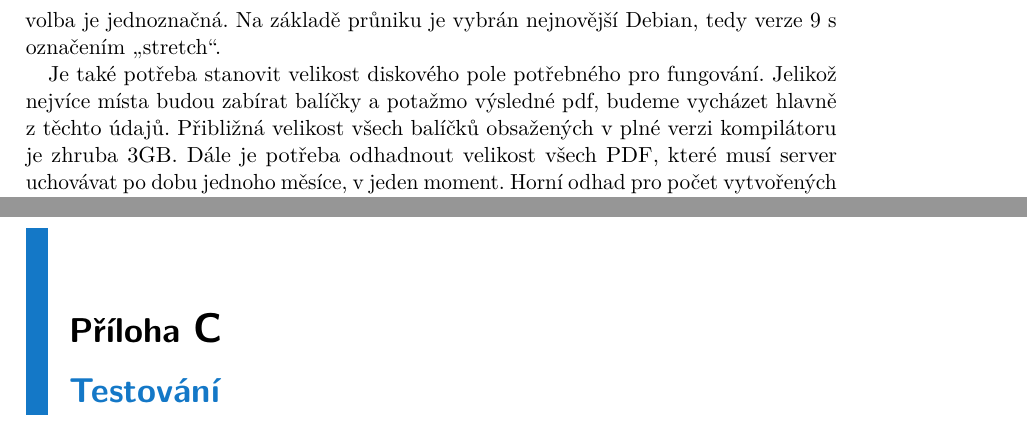
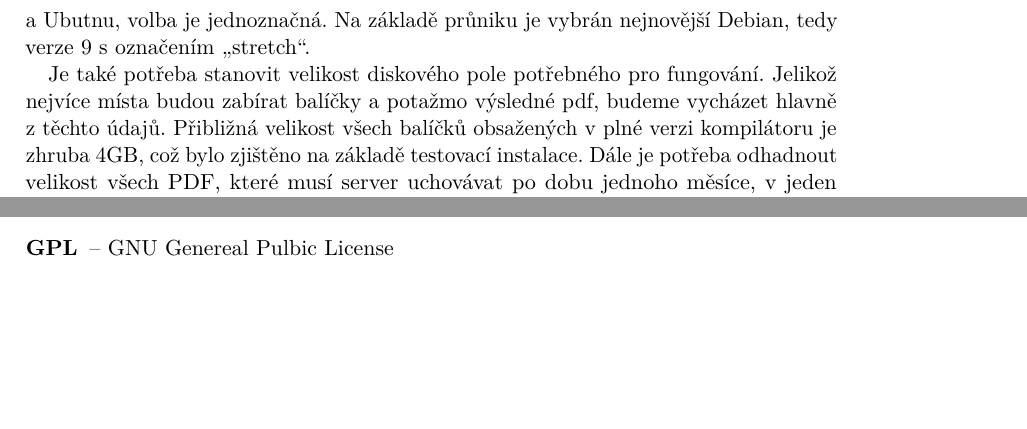
Before and after one commit to tadky/bp, a LaTeX thesis (LATEX-Thesis/bp-thesis.tex, which reads LATEX-Thesis/design.tex, LATEX-Thesis/prilohy.tex, LATEX-Thesis/zkratky.tex): two parts of pages 22 and 27 of 27 before the commit and two parts of pages 22 and 26 of 26 after it, joined at a grey line, cut so that both start at the same text, the shorter picture padded with empty space. Compiled offline with pdfLaTeX.

Commit message:
first app commit

```diff
--- a/LATEX-Thesis/bp-thesis.tex
+++ b/LATEX-Thesis/bp-thesis.tex
@@ -27,9 +27,9 @@
 	keywords-english = {LaTeX, PDF, Moodle, CourseWare, Web service, REST, Java EE},
 	%front-specification = true,
 	%specification-file = {}, % PDF s tvym zadanim prace
-	day = 2,
-	month = 11,
-	year = 2018,
+	day = 11,
+	month = 1,
+	year = 2019,
 }
 
 \ctuprocess
@@ -55,13 +55,13 @@
 
 % Abstrakt v anglictine
 \begin{abstract-english}
-	Thesis consists of design and implementation of web service providing conversion of LaTeX to PDF. This wervice will be available for users of Moodle and CourseWare. It helps them to create PDF inside of web browser instead of compiling it on their computer. Service will be tested and deployed.
+	Thesis consists of design of web service providing conversion of \LaTeX\ to PDF. This service will be available for users of Moodle and CourseWare. It helps them to create PDF inside of web browser instead of compiling it on their computer.
 \end{abstract-english}
 
 
 % Abstrakt v cestine
 \begin{abstract-czech}
-	Práce pojednává o návrhu a vývoji webové služby pro konverzi LaTeXu do PDF pro uživatele v Moodle a CourseWare. Služba má uživatelům usnadnit práci s LaTeXovými soubory přímo skrze portál, bez potřeby stahování a kompilace na svém stroji. Součástí je i testování a nasazení do provozu.
+	Práce pojednává o návrhu webové služby pro konverzi \LaTeX u do PDF pro uživatele v Moodle a CourseWare. Služba má uživatelům usnadnit práci s \LaTeX\ ovými soubory přímo skrze portál, bez potřeby stahování a kompilace na svém stroji.
 \end{abstract-czech}
 
 
--- a/LATEX-Thesis/design.tex
+++ b/LATEX-Thesis/design.tex
@@ -53,5 +53,5 @@ Jelikož jsou kladeny požadavky na výsledný soubor PDF a bohužel kompilátor
 
 \subsection{Server}
-V této fázi návrhu máme už všechny potřebné informace, aby mohl být zvolen operační systém a stanoveny požadavky na server. Jsou známy dvě omezující podmínky kladené na systém. První vychází z požadavků: OS musí být Debian nebo CentOS. Druhou určuje kompilátor. Jelikož byl zvolen MikTeX, který je podporován na Debian a Ubutnu, volba je jednoznačná. Na základě průniku je vybrán nejnovější Debian, tedy verze 9 s označením \enquote{stretch}.
+V této fázi návrhu máme už všechny potřebné informace, aby mohl být zvolen operační systém a stanoveny požadavky na server. Jsou známy dvě omezující podmínky kladené na systém. První vychází z požadavků: operační systém musí být Debian nebo CentOS. Druhou určuje kompilátor. Jelikož byl zvolen MikTeX, který je podporován na Debian a Ubutnu, volba je jednoznačná. Na základě průniku je vybrán nejnovější Debian, tedy verze 9 s označením \enquote{stretch}.
 \par
-Je také potřeba stanovit velikost diskového pole potřebného pro fungování. Jelikož nejvíce místa budou zabírat balíčky a potažmo výsledné pdf, budeme vycházet hlavně z těchto údajů. Přibližná velikost všech balíčků obsažených v plné verzi kompilátoru je zhruba 3GB. Dále je potřeba odhadnout velikost všech PDF, které musí server uchovávat po dobu jednoho měsíce, v jeden moment. Horní odhad pro počet vytvořených PDF za den je 30 a pro velikost souboru je 10MB. Tedy na konci měsíce se může očekávat velikost cca 10GB. Tedy celkové požadované místo je 15GB.
+Je také potřeba stanovit velikost diskového pole potřebného pro fungování. Jelikož nejvíce místa budou zabírat balíčky a potažmo výsledné pdf, budeme vycházet hlavně z těchto údajů. Přibližná velikost všech balíčků obsažených v plné verzi kompilátoru je zhruba 4GB, což bylo zjištěno na základě testovací instalace. Dále je potřeba odhadnout velikost všech PDF, které musí server uchovávat po dobu jednoho měsíce, v jeden moment. Horní odhad pro počet vytvořených PDF za den je 30 a pro velikost souboru je 10MB. Tedy na konci měsíce se může očekávat velikost cca 10GB. Tedy celkové požadované místo je 15GB.
--- a/LATEX-Thesis/prilohy.tex
+++ b/LATEX-Thesis/prilohy.tex
@@ -1,3 +0,0 @@
-
-\appendix
-\chapter{Testování}
--- a/LATEX-Thesis/zkratky.tex
+++ b/LATEX-Thesis/zkratky.tex
@@ -27,6 +27,7 @@
 
 	\item[MB] -- megabyte
 
+	\item[GPL] -- GNU Genereal Pulbic License
 
 
 
```
Also changed, not shown: LATEX-Thesis/bp-thesis.pdf, LATEX-Thesis/design.tex (2 more changed lines), 11 other files.
